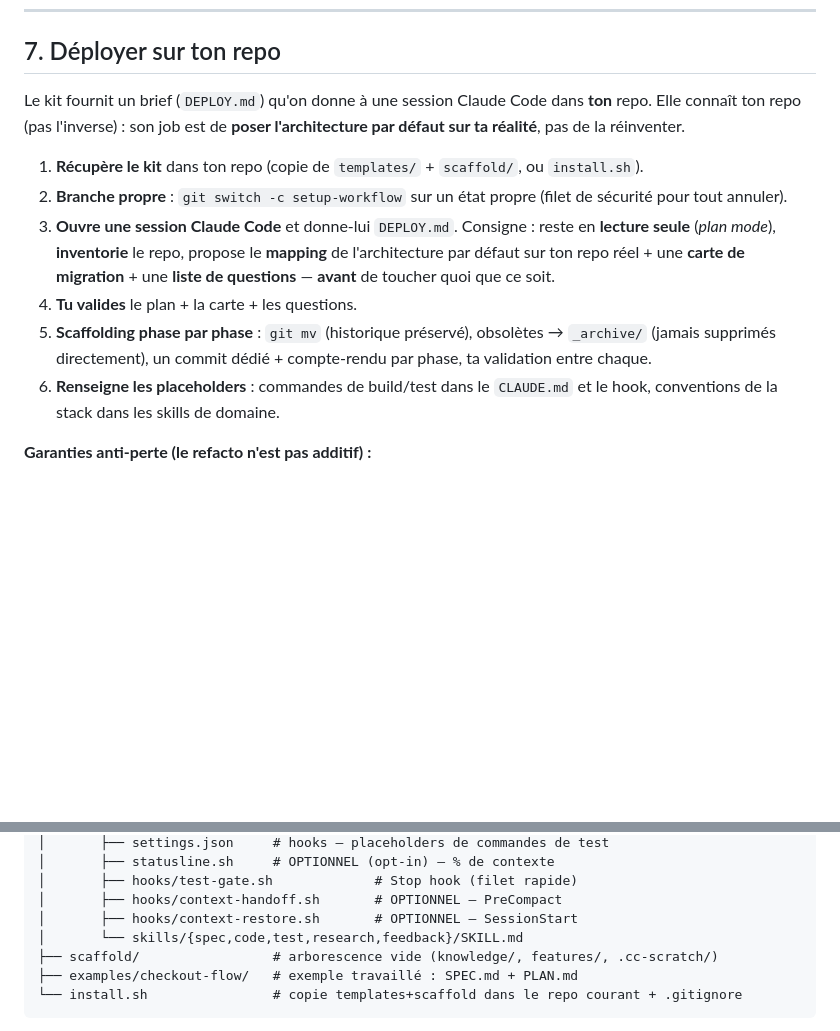
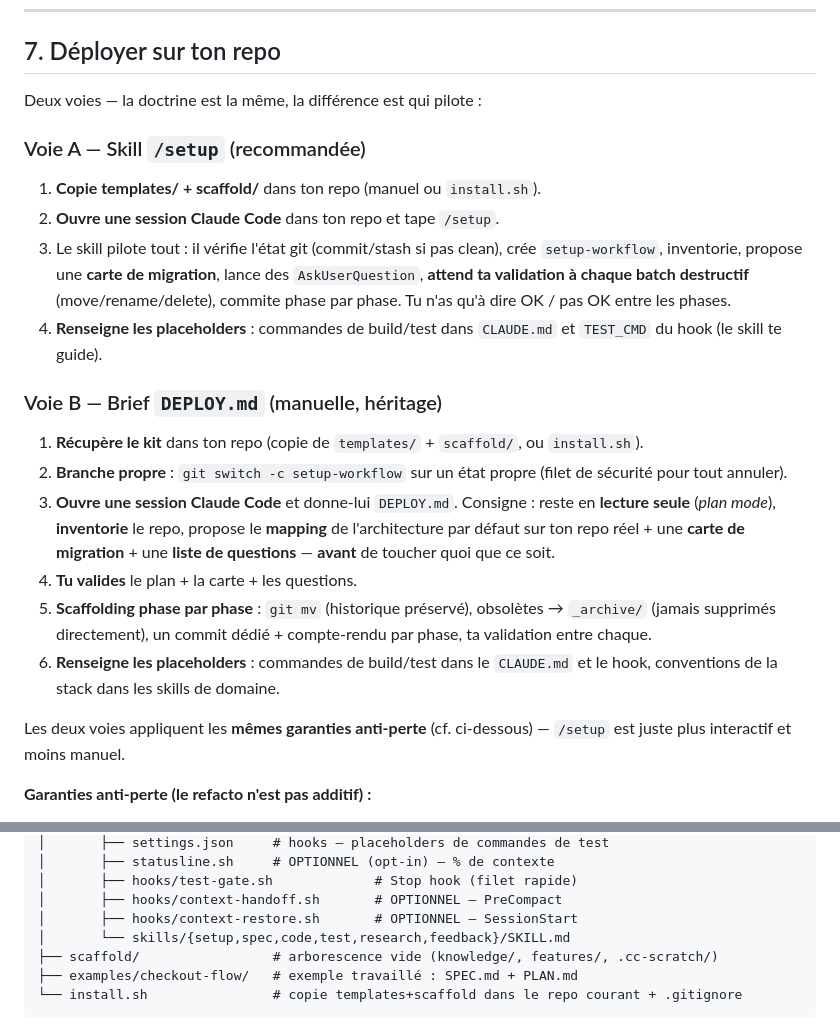
Before and after one commit to lgrante/ai-founder-workflow, a Markdown page: README.md, 2 parts joined by grey strips. Drawn GitHub-style; blank space fills up the shorter version.

Commit message:
feat(skills): /setup — installation interactive du workflow sur un repo
Nouveau skill /setup qui pilote toute l'installation du workflow sur un
repo cible (équivalent automatisé du brief DEPLOY.md).

Le skill suit la doctrine éprouvée (cf. DEPLOY.md + README §7) :
  - Pré-Phase 1 : vérifie état git, propose commit/stash si pas clean,
    crée la branche setup-workflow.
  - Phase 0 : inventaire (lecture seule) + carte de migration + AskUserQuestion.
    Attend la validation complète avant toute action.
  - Phase 1 : restructuration via git mv (annoncée par batch logique).
  - Phase 2 : doctrine (CLAUDE.md + docs/WORKFLOW.md + READMEs).
  - Phase 3 : outillage (skills + hooks + settings.json + .gitignore partiel).
  - Phase 4 : configure TEST_CMD (interactif selon la stack).
  - Phase 5 : refonte features/ existantes vers la convention par-feature.
  - Final : propose push + suggère dry-run avec /spec.

Garanties anti-perte (identiques à DEPLOY.md) :
  - git mv partout (historique préservé)
  - obsolètes → _archive/, jamais supprimés directement
  - autorisation explicite avant toute opération destructive
  - autorisation par batch logique (pas par fichier — sinon explosion)
  - validation phase par phase

Mis à jour :
  - templates/.claude/skills/setup/SKILL.md (NEW, ~80 lignes)
  - README.md §7 : 2 voies (skill /setup recommandée + DEPLOY.md héritage)
  - README.md §8 : setup ajouté à la liste des skills du kit
  - DEPLOY.md : mention alternative /setup en intro

```diff
--- a/README.md
+++ b/README.md
@@ -176,7 +176,16 @@ C'est un **point de départ**, pas un dogme : chaque dev l'adapte à son repo (n
 
 ## 7. Déployer sur ton repo
 
-Le kit fournit un brief (`DEPLOY.md`) qu'on donne à une session Claude Code dans **ton** repo. Elle connaît ton repo (pas l'inverse) : son job est de **poser l'architecture par défaut sur ta réalité**, pas de la réinventer.
+Deux voies — la doctrine est la même, la différence est qui pilote :
+
+### Voie A — Skill `/setup` (recommandée)
+
+1. **Copie templates/ + scaffold/** dans ton repo (manuel ou `install.sh`).
+2. **Ouvre une session Claude Code** dans ton repo et tape `/setup`.
+3. Le skill pilote tout : il vérifie l'état git (commit/stash si pas clean), crée `setup-workflow`, inventorie, propose une **carte de migration**, lance des `AskUserQuestion`, **attend ta validation à chaque batch destructif** (move/rename/delete), commite phase par phase. Tu n'as qu'à dire OK / pas OK entre les phases.
+4. **Renseigne les placeholders** : commandes de build/test dans `CLAUDE.md` et `TEST_CMD` du hook (le skill te guide).
+
+### Voie B — Brief `DEPLOY.md` (manuelle, héritage)
 
 1. **Récupère le kit** dans ton repo (copie de `templates/` + `scaffold/`, ou `install.sh`).
 2. **Branche propre** : `git switch -c setup-workflow` sur un état propre (filet de sécurité pour tout annuler).
@@ -184,6 +193,8 @@ Le kit fournit un brief (`DEPLOY.md`) qu'on donne à une session Claude Code dan
 4. **Tu valides** le plan + la carte + les questions.
 5. **Scaffolding phase par phase** : `git mv` (historique préservé), obsolètes → `_archive/` (jamais supprimés directement), un commit dédié + compte-rendu par phase, ta validation entre chaque.
 6. **Renseigne les placeholders** : commandes de build/test dans le `CLAUDE.md` et le hook, conventions de la stack dans les skills de domaine.
+
+Les deux voies appliquent les **mêmes garanties anti-perte** (cf. ci-dessous) — `/setup` est juste plus interactif et moins manuel.
 
 **Garanties anti-perte (le refacto n'est pas additif) :**
 - Chaque fichier existant figure dans la carte de migration (`move` / `merge` / `keep` / `archive` / `delete`+raison). **Rien ne disparaît en silence.**
@@ -209,7 +220,7 @@ ai-dev-workflow/              # le repo à partager
 │       ├── hooks/test-gate.sh             # Stop hook (filet rapide)
 │       ├── hooks/context-handoff.sh       # OPTIONNEL — PreCompact
 │       ├── hooks/context-restore.sh       # OPTIONNEL — SessionStart
-│       └── skills/{spec,code,test,research,feedback}/SKILL.md
+│       └── skills/{setup,spec,code,test,research,feedback}/SKILL.md
 ├── scaffold/                 # arborescence vide (knowledge/, features/, .cc-scratch/)
 ├── examples/checkout-flow/   # exemple travaillé : SPEC.md + PLAN.md
 └── install.sh                # copie templates+scaffold dans le repo courant + .gitignore
```
Also changed, not shown: DEPLOY.md (+2 -0 lines), 1 other file.
